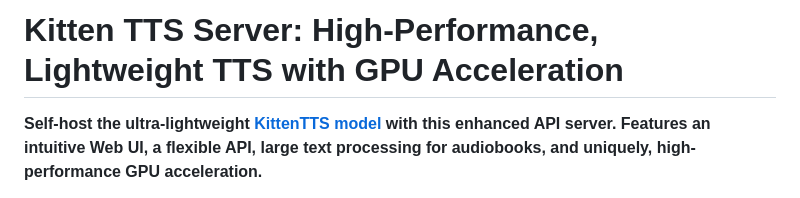
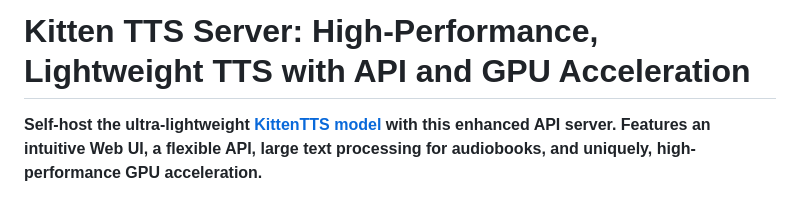
Before and after one commit to SamThinks-Com/Kitten-TTS-Server, a Markdown page: README.md, the part around the change. Drawn GitHub-style.

```diff
--- a/README.md
+++ b/README.md
@@ -1,4 +1,4 @@
-# Kitten TTS Server: High-Performance, Lightweight TTS with GPU Acceleration
+# Kitten TTS Server: High-Performance, Lightweight TTS with API and GPU Acceleration
 
 **Self-host the ultra-lightweight [KittenTTS model](https://github.com/KittenML/KittenTTS) with this enhanced API server. Features an intuitive Web UI, a flexible API, large text processing for audiobooks, and uniquely, high-performance GPU acceleration.**
 
```
